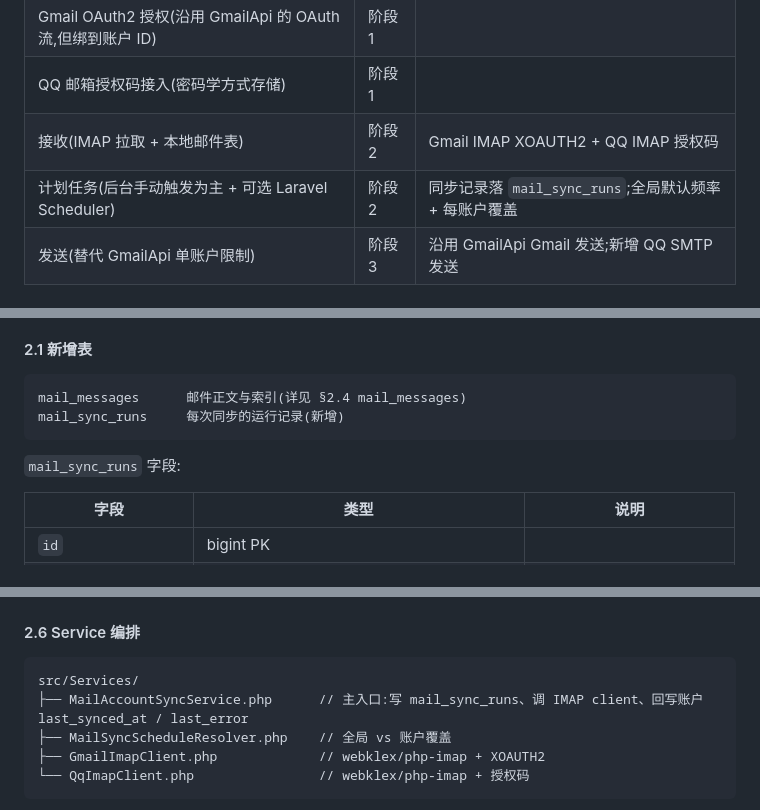
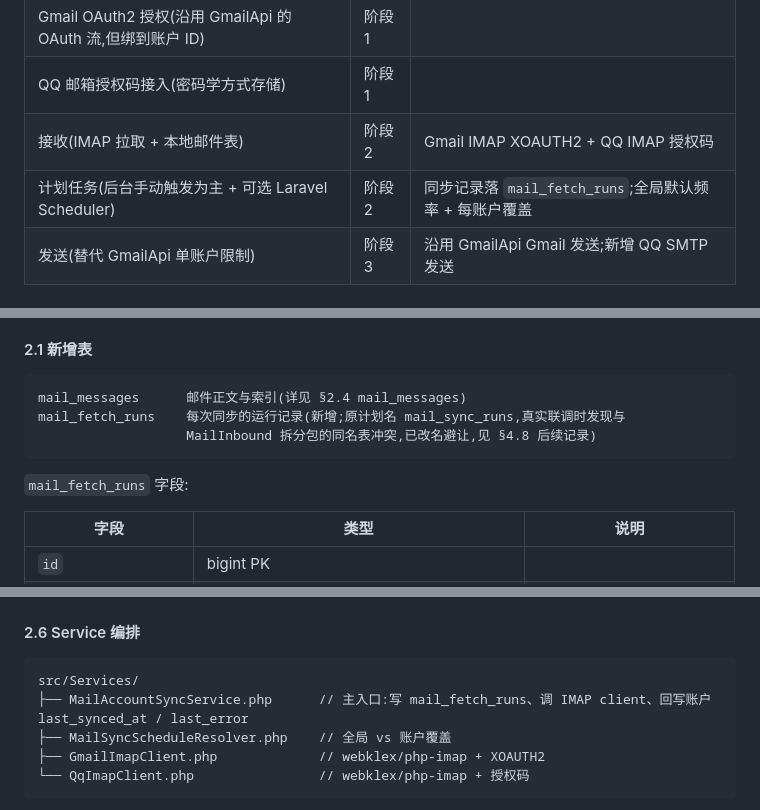
Before and after one commit to hansongao-168/dev-laraval, a Markdown page: docs/MAIL_MODULE_PLAN.md, 3 parts joined by grey strips. GitHub-like rendering.

Commit message:
docs(mail): 计划文档同步 mail_fetch_runs 表改名

````diff
--- a/docs/MAIL_MODULE_PLAN.md
+++ b/docs/MAIL_MODULE_PLAN.md
@@ -20,7 +20,7 @@
 | Gmail OAuth2 授权(沿用 GmailApi 的 OAuth 流,但绑到账户 ID) | 阶段 1 | |
 | QQ 邮箱授权码接入(密码学方式存储) | 阶段 1 | |
 | 接收(IMAP 拉取 + 本地邮件表) | 阶段 2 | Gmail IMAP XOAUTH2 + QQ IMAP 授权码 |
-| 计划任务(后台手动触发为主 + 可选 Laravel Scheduler) | 阶段 2 | 同步记录落 `mail_sync_runs`;全局默认频率 + 每账户覆盖 |
+| 计划任务(后台手动触发为主 + 可选 Laravel Scheduler) | 阶段 2 | 同步记录落 `mail_fetch_runs`;全局默认频率 + 每账户覆盖 |
 | 发送(替代 GmailApi 单账户限制) | 阶段 3 | 沿用 GmailApi Gmail 发送;新增 QQ SMTP 发送 |
 
 ### 1.3 非目标
@@ -287,10 +287,11 @@ gz168/Mail/
 
 ```text
 mail_messages      邮件正文与索引(详见 §2.4 mail_messages)
-mail_sync_runs     每次同步的运行记录(新增)
+mail_fetch_runs    每次同步的运行记录(新增;原计划名 mail_sync_runs,真实联调时发现与
+                   MailInbound 拆分包的同名表冲突,已改名避让,见 §4.8 后续记录)
 ```
 
-`mail_sync_runs` 字段:
+`mail_fetch_runs` 字段:
 
 | 字段 | 类型 | 说明 |
 | --- | --- | --- |
@@ -398,7 +399,7 @@ class SyncMailAccountJob implements ShouldQueue
 
 ```text
 src/Services/
-├── MailAccountSyncService.php      // 主入口:写 mail_sync_runs、调 IMAP client、回写账户 last_synced_at / last_error
+├── MailAccountSyncService.php      // 主入口:写 mail_fetch_runs、调 IMAP client、回写账户 last_synced_at / last_error
 ├── MailSyncScheduleResolver.php    // 全局 vs 账户覆盖
 ├── GmailImapClient.php             // webklex/php-imap + XOAUTH2
 └── QqImapClient.php                // webklex/php-imap + 授权码
````
Also changed, not shown: other parts of docs/MAIL_MODULE_PLAN.md (+1 -1 lines).
